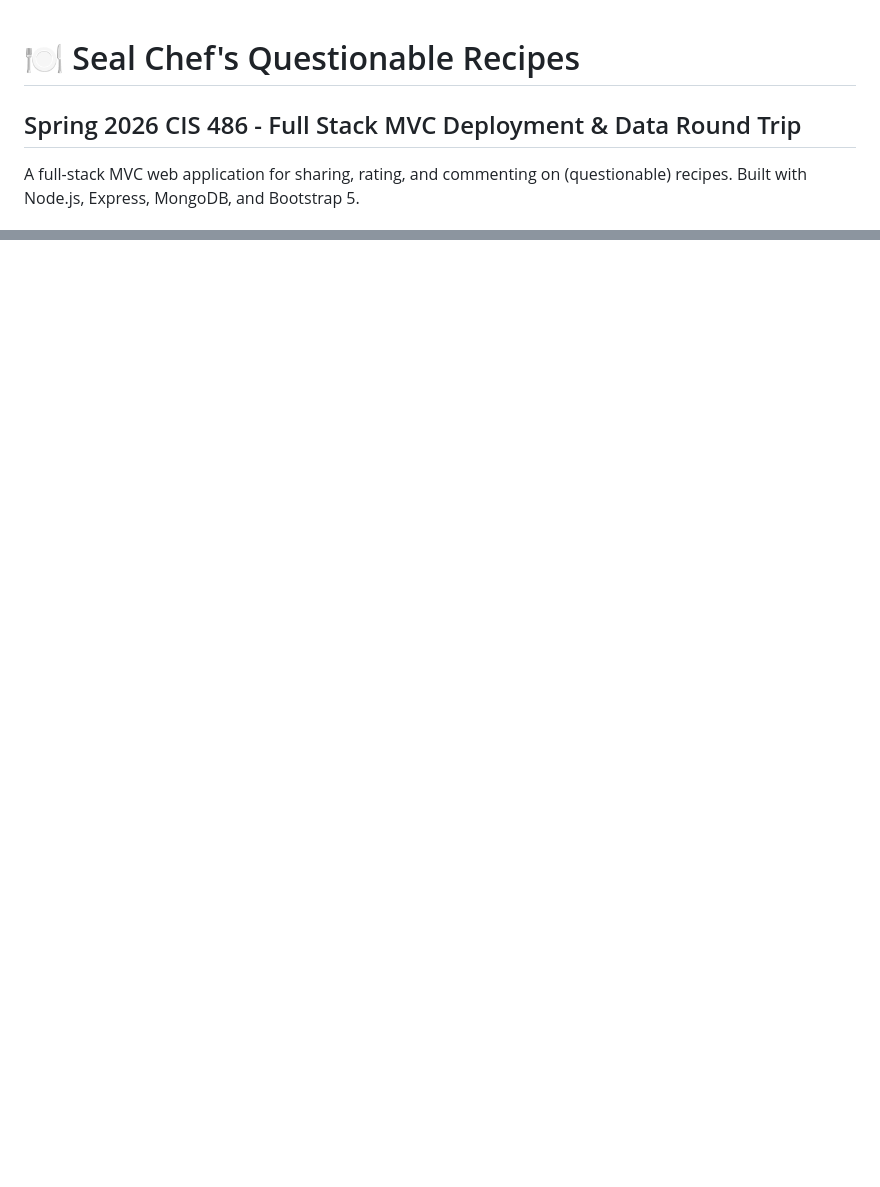
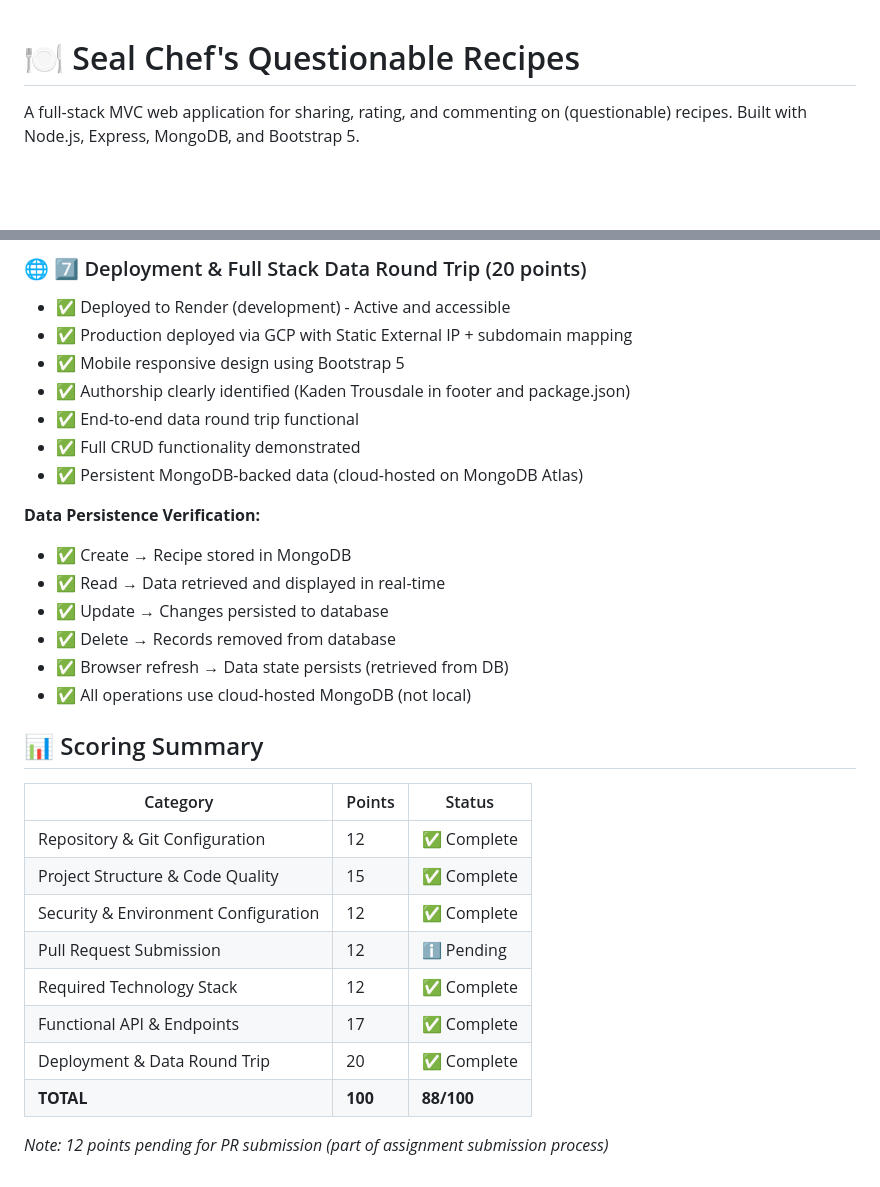
Before and after one commit to Kaden-Trousdale/cis486Cumbie-tempName-app, a Markdown page: README.md, 2 parts joined by grey strips. GitHub-like rendering; blank space fills up the shorter version.

```diff
--- a/README.md
+++ b/README.md
@@ -1,6 +1,4 @@
 # 🍽️ Seal Chef's Questionable Recipes
-
-## Spring 2026 CIS 486 - Full Stack MVC Deployment & Data Round Trip
 
 A full-stack MVC web application for sharing, rating, and commenting on (questionable) recipes. Built with Node.js, Express, MongoDB, and Bootstrap 5.
 
@@ -185,0 +246,31 @@ ISC
+### 🌐 7️⃣ Deployment & Full Stack Data Round Trip (20 points)
+- ✅ Deployed to Render (development) - Active and accessible
+- ✅ Production deployed via GCP with Static External IP + subdomain mapping
+- ✅ Mobile responsive design using Bootstrap 5
+- ✅ Authorship clearly identified (Kaden Trousdale in footer and package.json)
+- ✅ End-to-end data round trip functional
+- ✅ Full CRUD functionality demonstrated
+- ✅ Persistent MongoDB-backed data (cloud-hosted on MongoDB Atlas)
+
+**Data Persistence Verification:**
+- ✅ Create → Recipe stored in MongoDB
+- ✅ Read → Data retrieved and displayed in real-time
+- ✅ Update → Changes persisted to database
+- ✅ Delete → Records removed from database
+- ✅ Browser refresh → Data state persists (retrieved from DB)
+- ✅ All operations use cloud-hosted MongoDB (not local)
+
+## 📊 Scoring Summary
+
+| Category | Points | Status |
+|----------|--------|--------|
+| Repository & Git Configuration | 12 | ✅ Complete |
+| Project Structure & Code Quality | 15 | ✅ Complete |
+| Security & Environment Configuration | 12 | ✅ Complete |
+| Pull Request Submission | 12 | ℹ️ Pending |
+| Required Technology Stack | 12 | ✅ Complete |
+| Functional API & Endpoints | 17 | ✅ Complete |
+| Deployment & Data Round Trip | 20 | ✅ Complete |
+| **TOTAL** | **100** | **88/100** |
+
+*Note: 12 points pending for PR submission (part of assignment submission process)*
```
Also changed, not shown: other parts of README.md (+62 -0 lines).
